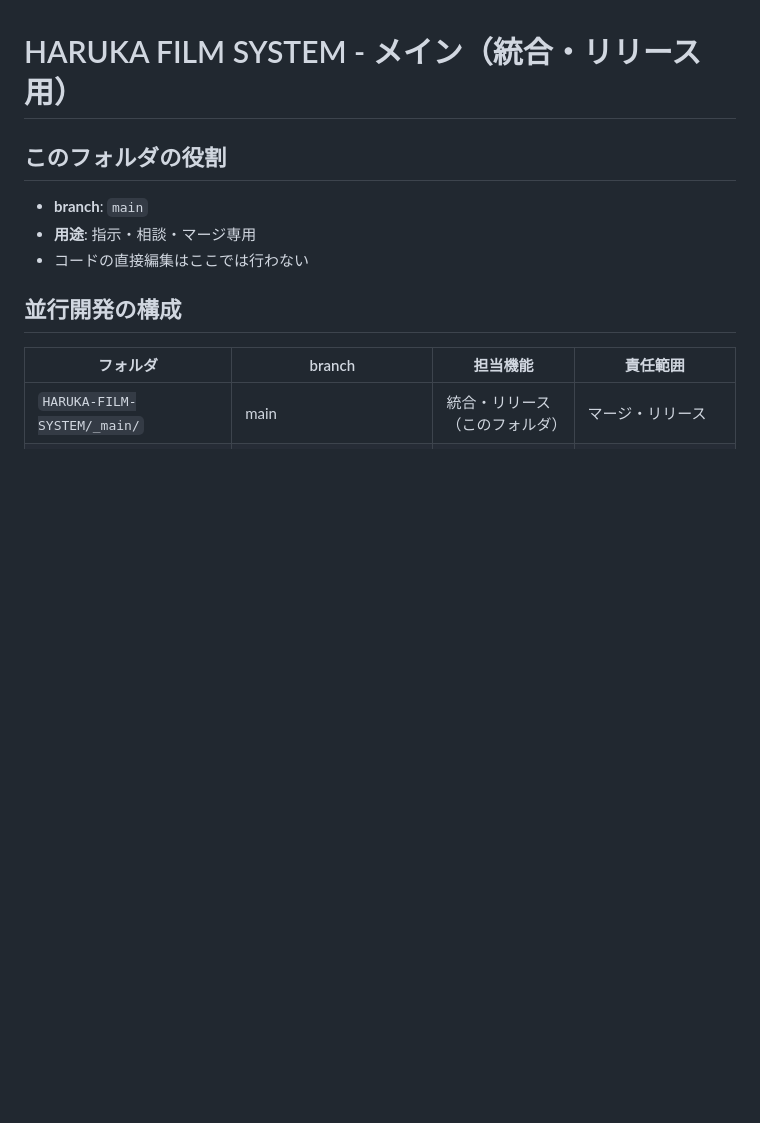
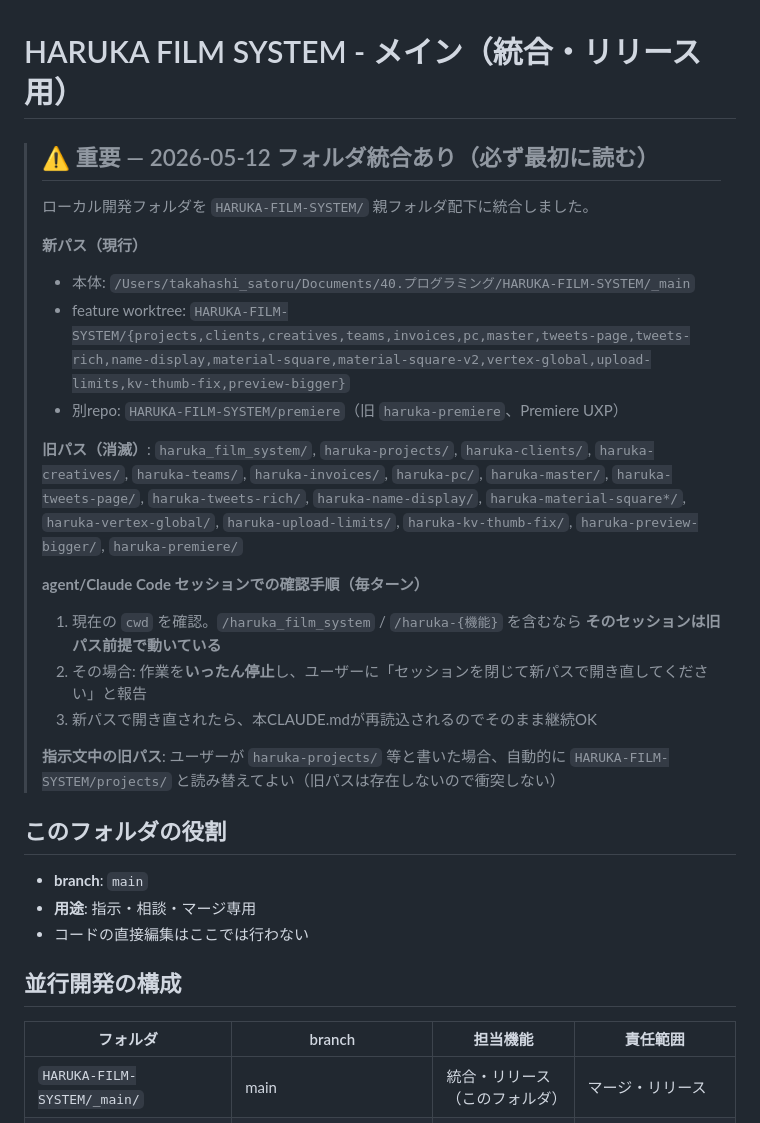
Before and after one commit to hiikun-bot/haruka-film-system, a Markdown page: CLAUDE.md, the part around the change. Rendered like a GitHub page; blank space fills up the shorter version.

Commit message:
docs(infra): add CLAUDE.md banner warning about folder consolidation
別チャットセッションが旧パス前提で動かないよう、CLAUDE.md先頭に予防線バナーを追加。
- 新パス一覧
- cwd検証手順（毎ターン）
- 旧パス記述の自動読み替えルール

Co-Authored-By: Claude Opus 4.7 (1M context) <noreply@anthropic.com>

```diff
--- a/CLAUDE.md
+++ b/CLAUDE.md
@@ -1,4 +1,22 @@
 # HARUKA FILM SYSTEM - メイン（統合・リリース用）
+
+> ## ⚠️ 重要 — 2026-05-12 フォルダ統合あり（必ず最初に読む）
+>
+> ローカル開発フォルダを `HARUKA-FILM-SYSTEM/` 親フォルダ配下に統合しました。
+>
+> **新パス（現行）**
+> - 本体: `/Users/takahashi_satoru/Documents/40.プログラミング/HARUKA-FILM-SYSTEM/_main`
+> - feature worktree: `HARUKA-FILM-SYSTEM/{projects,clients,creatives,teams,invoices,pc,master,tweets-page,tweets-rich,name-display,material-square,material-square-v2,vertex-global,upload-limits,kv-thumb-fix,preview-bigger}`
+> - 別repo: `HARUKA-FILM-SYSTEM/premiere`（旧 `haruka-premiere`、Premiere UXP）
+>
+> **旧パス（消滅）**: `haruka_film_system/`, `haruka-projects/`, `haruka-clients/`, `haruka-creatives/`, `haruka-teams/`, `haruka-invoices/`, `haruka-pc/`, `haruka-master/`, `haruka-tweets-page/`, `haruka-tweets-rich/`, `haruka-name-display/`, `haruka-material-square*/`, `haruka-vertex-global/`, `haruka-upload-limits/`, `haruka-kv-thumb-fix/`, `haruka-preview-bigger/`, `haruka-premiere/`
+>
+> **agent/Claude Code セッションでの確認手順（毎ターン）**
+> 1. 現在の `cwd` を確認。`/haruka_film_system` / `/haruka-{機能}` を含むなら **そのセッションは旧パス前提で動いている**
+> 2. その場合: 作業を**いったん停止**し、ユーザーに「セッションを閉じて新パスで開き直してください」と報告
+> 3. 新パスで開き直されたら、本CLAUDE.mdが再読込されるのでそのまま継続OK
+>
+> **指示文中の旧パス**: ユーザーが `haruka-projects/` 等と書いた場合、自動的に `HARUKA-FILM-SYSTEM/projects/` と読み替えてよい（旧パスは存在しないので衝突しない）
 
 ## このフォルダの役割
 - **branch**: `main`
```
